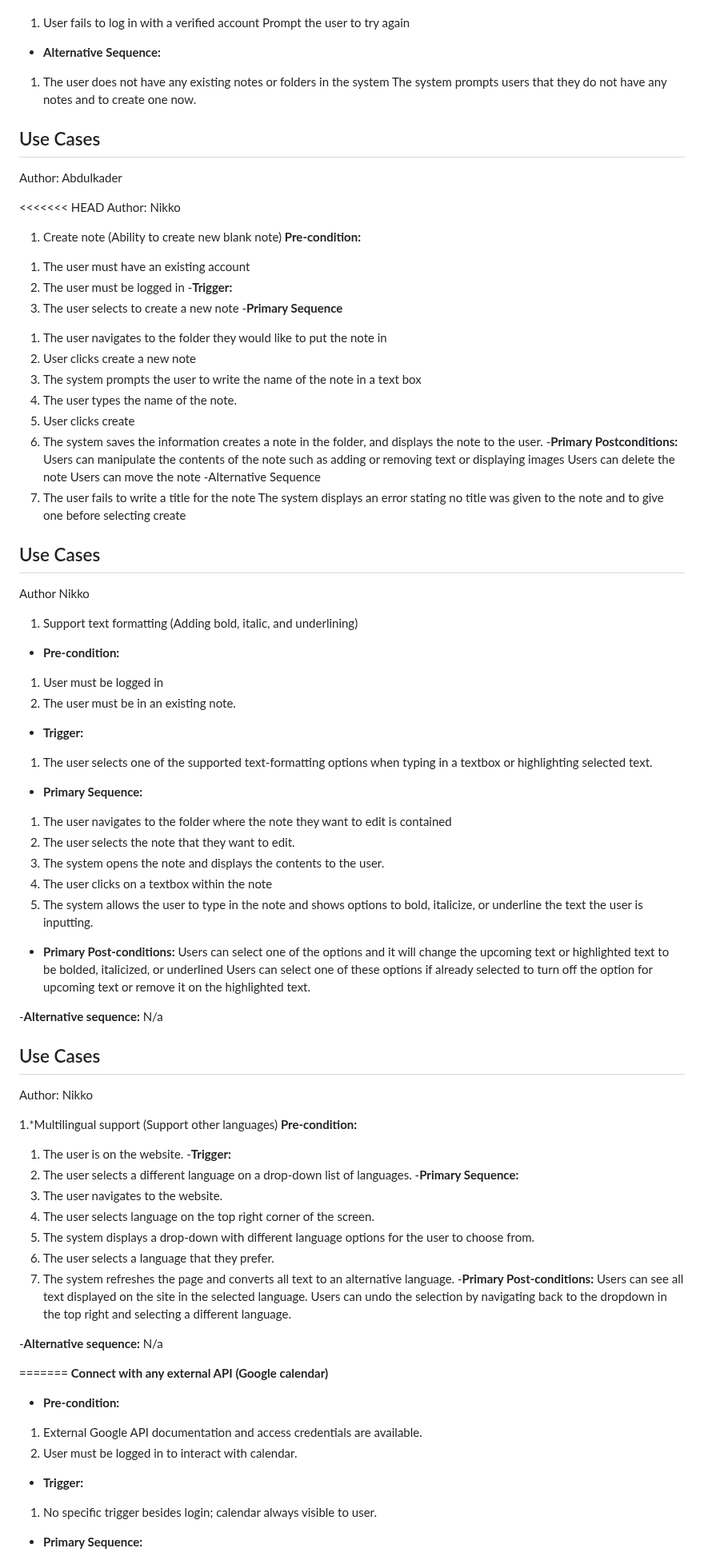
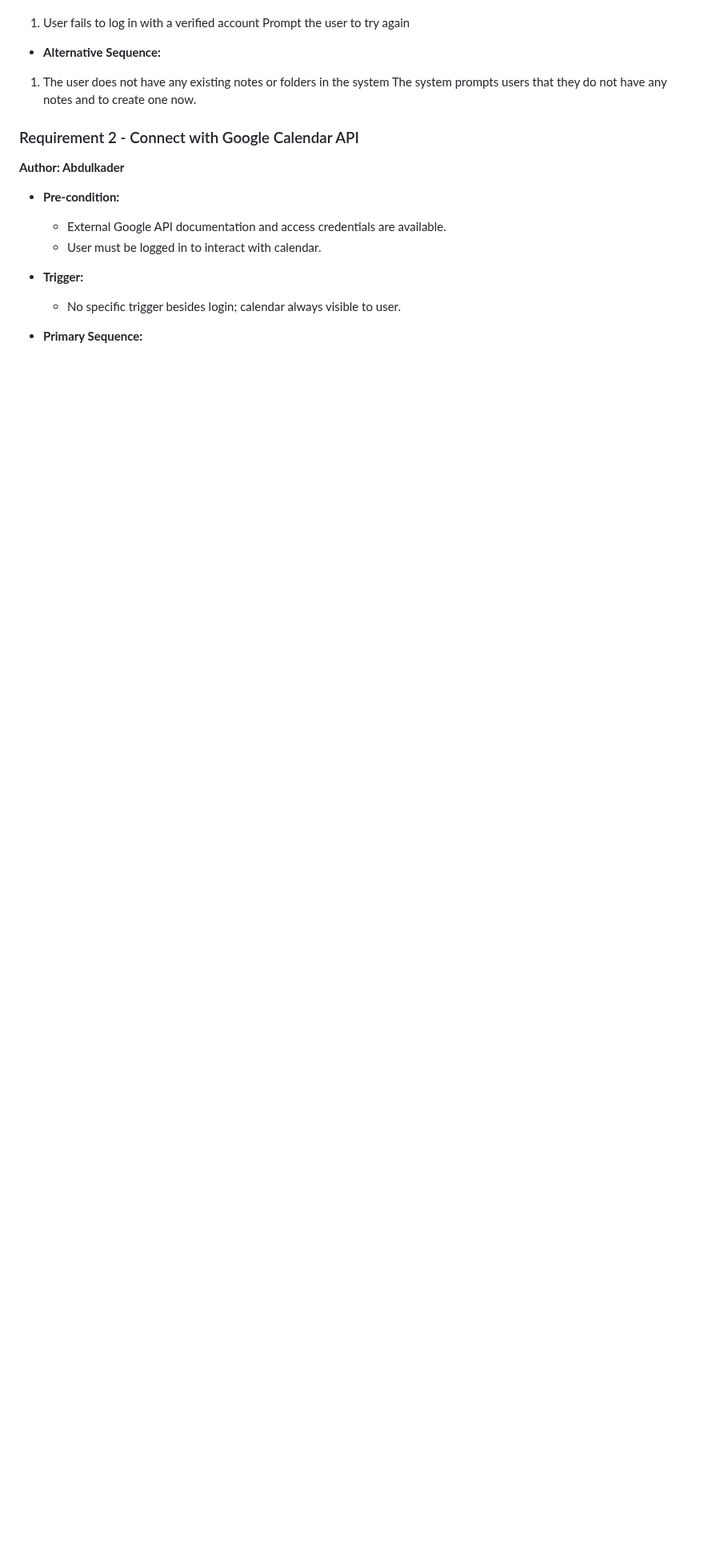
Before and after one commit to a3has/team10App, a Markdown page: requirements.md, the part around one of its changes. Shown at 80% size. Drawn GitHub-style; blank space fills up the shorter version.

Commit message:
reformatted requirements uniformly

```diff
--- a/requirements.md
+++ b/requirements.md
@@ -128,92 +127,14 @@ Prompt the user to try again
 1. The user does not have any existing notes or folders in the system
 The system prompts users that they do not have any notes and to create one now.
 
-## Use Cases
-Author: Abdulkader
-
-<<<<<<< HEAD
-Author: Nikko
-
-1. Create note (Ability to create new blank note)
-**Pre-condition:**
-1) The user must have an existing account
-2) The user must be logged in
--**Trigger:**
-1) The user selects to create a new note
--**Primary Sequence**
-1. The user navigates to the folder they would like to put the note in
-2. User clicks create a new note
-3. The system prompts the user to write the name of the note in a text box
-4. The user types the name of the note.
-5. User clicks create
-6. The system saves the information creates a note in the folder, and displays the note to the user.
--**Primary Postconditions:**
-Users can manipulate the contents of the note such as adding or removing text or displaying images
-Users can delete the note
-Users can move the note
--Alternative Sequence
-1. The user fails to write a title for the note
-The system displays an error stating no title was given to the note and to give one before selecting create
-
-## Use Cases
-Author Nikko
-
-1. Support text formatting (Adding bold, italic, and underlining)
-- **Pre-condition:**
-1. User must be logged in
-2. The user must be in an existing note.
-- **Trigger:**
-1. The user selects one of the supported text-formatting options when typing in a textbox or highlighting selected text.
-- **Primary Sequence:**
-1. The user navigates to the folder where the note they want to edit is contained
-2. The user selects the note that they want to edit.
-3. The system opens the note and displays the contents to the user.
-4. The user clicks on a textbox within the note
-5. The system allows the user to type in the note and shows options to bold, italicize, or underline the text the user is inputting.
-
-- **Primary Post-conditions:**
-Users can select one of the options and it will change the upcoming text or highlighted text to be bolded, italicized, or underlined
-Users can select one of these options if already selected to turn off the option for upcoming text or remove it on the highlighted text.
-
--**Alternative sequence:**
-N/a
-
-## Use Cases
-Author: Nikko
-
-1.*Multilingual support (Support other languages)
-**Pre-condition:**
-1. The user is on the website.
--**Trigger:**
-1. The user selects a different language on a drop-down list of languages.
--**Primary Sequence:**
-1. The user navigates to the website.
-2. The user selects language on the top right corner of the screen.
-3. The system displays a drop-down with different language options for the user to choose from.
-4. The user selects a language that they prefer.
-5. The system refreshes the page and converts all text to an alternative language.
--**Primary Post-conditions:**
-Users can see all text displayed on the site in the selected language.
-Users can undo the selection by navigating back to the dropdown in the top right and selecting a different language.
-
--**Alternative sequence:**
-N/a
-
-
-
-
-
-
-
-
-=======
-**Connect with any external API (Google calendar)**
+### Requirement 2 - Connect with Google Calendar API
+**Author: Abdulkader**
 
 - **Pre-condition:**
-1. External Google API documentation and access credentials are available.
-2. User must be logged in to interact with calendar.
+  - External Google API documentation and access credentials are available.
+  - User must be logged in to interact with calendar.
 
 - **Trigger:**
-1. No specific trigger besides login; calendar always visible to user.
+  - No specific trigger besides login; calendar always visible to user.
 
 - **Primary Sequence:**
```
Also changed, not shown: other parts of requirements.md (+180 -121 lines).
